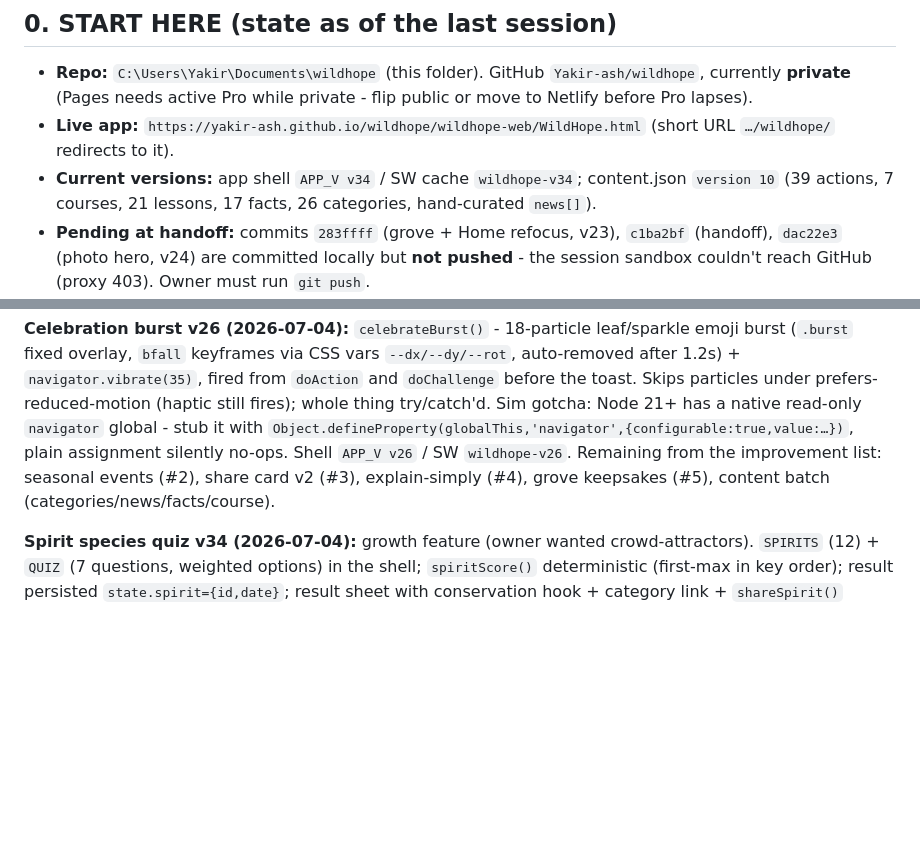
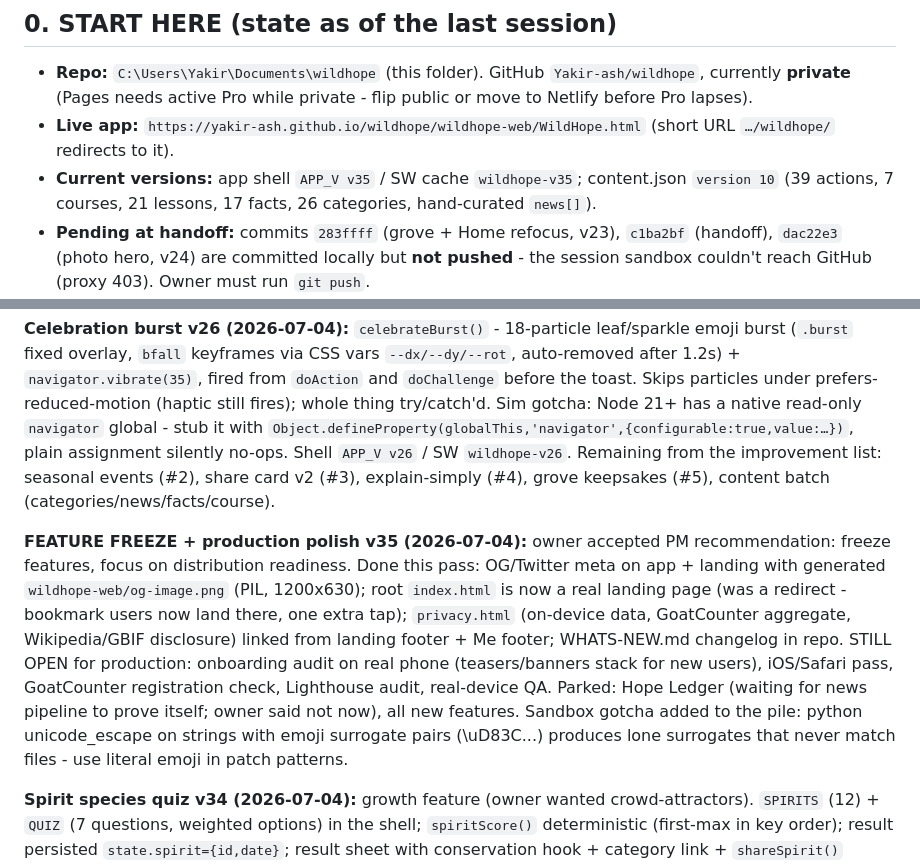
Before and after one commit to Yakir-ash/hopeling, a Markdown page: wildhope/HANDOFF.md, 2 parts joined by grey strips. Drawn GitHub-style; blank space fills up the shorter version.

Commit message:
Handoff: v35 feature freeze + production polish log

```diff
--- a/wildhope/HANDOFF.md
+++ b/wildhope/HANDOFF.md
@@ -6,7 +6,7 @@ _Last updated: 2026-07-04._
 ## 0. START HERE (state as of the last session)
 - **Repo:** `C:\Users\Yakir\Documents\wildhope` (this folder). GitHub `Yakir-ash/wildhope`, currently **private** (Pages needs active Pro while private - flip public or move to Netlify before Pro lapses).
 - **Live app:** `https://yakir-ash.github.io/wildhope/wildhope-web/WildHope.html` (short URL `…/wildhope/` redirects to it).
-- **Current versions:** app shell `APP_V v34` / SW cache `wildhope-v34`; content.json `version 10` (39 actions, 7 courses, 21 lessons, 17 facts, 26 categories, hand-curated `news[]`).
+- **Current versions:** app shell `APP_V v35` / SW cache `wildhope-v35`; content.json `version 10` (39 actions, 7 courses, 21 lessons, 17 facts, 26 categories, hand-curated `news[]`).
 - **Pending at handoff:** commits `283ffff` (grove + Home refocus, v23), `c1ba2bf` (handoff), `dac22e3` (photo hero, v24) are committed locally but **not pushed** - the session sandbox couldn't reach GitHub (proxy 403). Owner must run `git push`.
 - **Publish:** `git add . && git commit -m "…" && git push` → GitHub Pages auto-deploys (~1-2 min, occasionally flaky - re-run the Action). Phone updates on 2nd launch after deploy; check the version in the **Me** tab footer.
 - **Pending push at handoff time:** README.md + this HANDOFF.md have uncommitted edits - commit them.
@@ -97,6 +97,8 @@ Location: `wildhope-web/`. Files:
 
 **Celebration burst v26 (2026-07-04):** `celebrateBurst()` - 18-particle leaf/sparkle emoji burst (`.burst` fixed overlay, `bfall` keyframes via CSS vars `--dx/--dy/--rot`, auto-removed after 1.2s) + `navigator.vibrate(35)`, fired from `doAction` and `doChallenge` before the toast. Skips particles under prefers-reduced-motion (haptic still fires); whole thing try/catch'd. Sim gotcha: Node 21+ has a native read-only `navigator` global - stub it with `Object.defineProperty(globalThis,'navigator',{configurable:true,value:…})`, plain assignment silently no-ops. Shell `APP_V v26` / SW `wildhope-v26`. Remaining from the improvement list: seasonal events (#2), share card v2 (#3), explain-simply (#4), grove keepsakes (#5), content batch (categories/news/facts/course).
 
+**FEATURE FREEZE + production polish v35 (2026-07-04):** owner accepted PM recommendation: freeze features, focus on distribution readiness. Done this pass: OG/Twitter meta on app + landing with generated `wildhope-web/og-image.png` (PIL, 1200x630); root `index.html` is now a real landing page (was a redirect - bookmark users now land there, one extra tap); `privacy.html` (on-device data, GoatCounter aggregate, Wikipedia/GBIF disclosure) linked from landing footer + Me footer; WHATS-NEW.md changelog in repo. STILL OPEN for production: onboarding audit on real phone (teasers/banners stack for new users), iOS/Safari pass, GoatCounter registration check, Lighthouse audit, real-device QA. Parked: Hope Ledger (waiting for news pipeline to prove itself; owner said not now), all new features. Sandbox gotcha added to the pile: python unicode_escape on strings with emoji surrogate pairs (\uD83C...) produces lone surrogates that never match files - use literal emoji in patch patterns.
+
 **Spirit species quiz v34 (2026-07-04):** growth feature (owner wanted crowd-attractors). `SPIRITS` (12) + `QUIZ` (7 questions, weighted options) in the shell; `spiritScore()` deterministic (first-max in key order); result persisted `state.spirit={id,date}`; result sheet with conservation hook + category link + `shareSpirit()` canvas card; Home teaser until taken/dismissed (`spiritDismissed`), Me row always. Sim brute-forces all 4^7 combos - keep 'all 12 reachable' check green when tuning weights. Future: standalone quiz page on the landing site reusing SPIRITS/QUIZ.
 
 **Home declutter v33 (2026-07-04):** owner flagged crowding. Removed 'Animals needing attention' from Home; daily challenge is now the first row of the (renamed) 'Missions' card via missionsHtml(); eventHtml() returns a one-line banner once the event badge is earned. Home ~10 sections -> ~7. Sim 88 checks.
```
